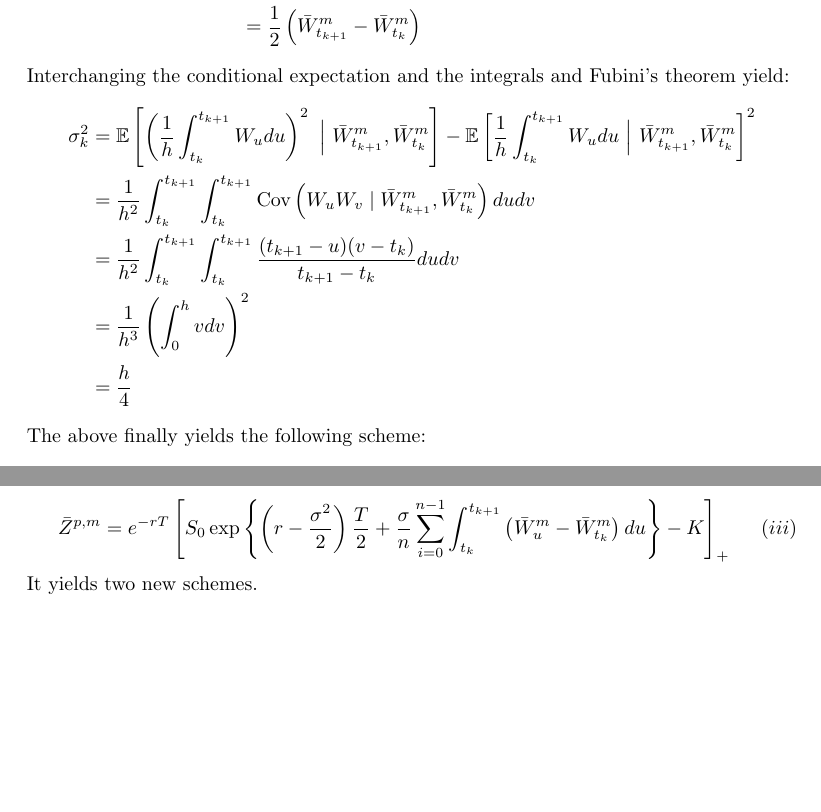
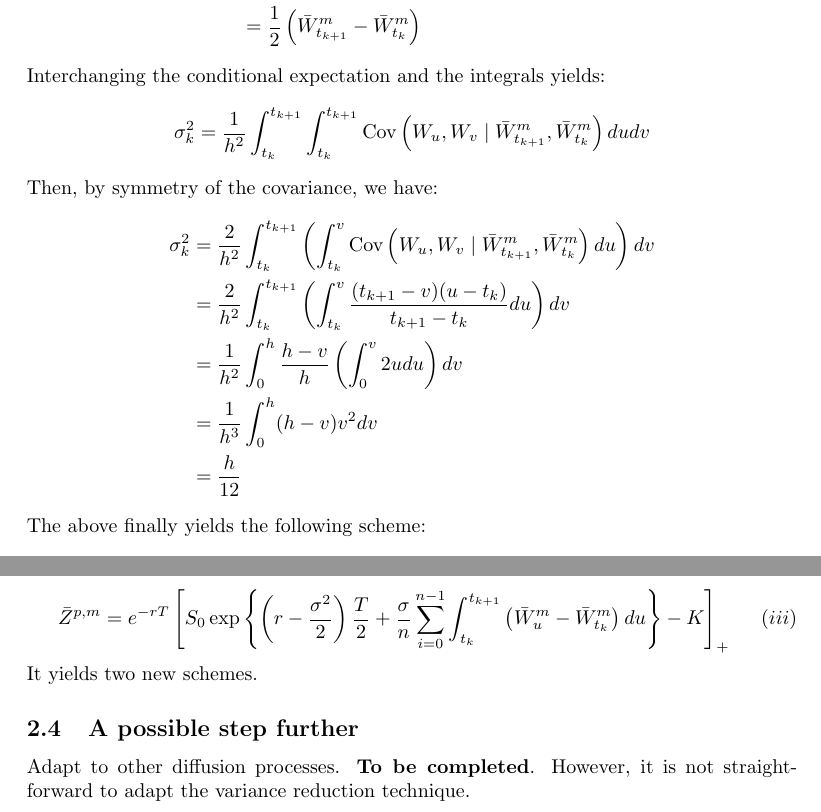
Before and after one commit to 20castro/Projet_MC, a LaTeX document (rapport/report.tex): two parts of pages 4 and 7 of 7 before the commit and two parts of pages 4 and 7 of 8 after it, joined at a grey line, cut so that both start at the same text, the shorter picture padded with empty space. Compiled offline with pdfLaTeX.

Commit message:
Third approach correction

```diff
--- a/rapport/report.tex
+++ b/rapport/report.tex
@@ -180,17 +180,21 @@ In short, $\bar I_k^m \sim \mathcal N(\mu_k, \sigma_k^2)$ with the following par
 	&= \frac{1}{h} \left( \bar W_{t_{k+1}}^m - \bar W_{t_k}^m \right) \int_{t_k}^{t_{k+1}} \frac{u - t_k}{t_{k+1} - t_k} du \\
 	&= \frac{1}{2} \left( \bar W_{t_{k+1}}^m - \bar W_{t_k}^m \right)
 \end{align*}
-Interchanging the conditional expectation and the integrals and Fubini's theorem yield:
+Interchanging the conditional expectation and the integrals yields:
+\[
+	\sigma_k^2 = \frac{1}{h^2} \int_{t_k}^{t_{k+1}} \int_{t_k}^{t_{k+1}}
+		\mathrm{Cov} \left( W_u, W_v \mid \bar W_{t_{k+1}}^m, \bar W_{t_k}^m \right) du dv
+\]
+
+\noindent Then, by symmetry of the covariance, we have:
 \begin{align*}
-	\sigma_k^2 &= \mathbb E \left[ \left( \frac{1}{h}
-		\int_{t_k}^{t_{k+1}} W_u du \right)^2 \ \Big\vert \ \bar W_{t_{k+1}}^m, \bar W_{t_k}^m \right]
-		- \mathbb E \left[ \frac{1}{h} \int_{t_k}^{t_{k+1}} W_u du \ \Big\vert \ \bar W_{t_{k+1}}^m, \bar W_{t_k}^m \right]^2
-		\\
-	&= \frac{1}{h^2} \int_{t_k}^{t_{k+1}} \int_{t_k}^{t_{k+1}}
-		\mathrm{Cov} \left( W_u W_v \mid \bar W_{t_{k+1}}^m, \bar W_{t_k}^m \right) du dv \\
-	&= \frac{1}{h^2} \int_{t_k}^{t_{k+1}} \int_{t_k}^{t_{k+1}} \frac{(t_{k+1} - u)(v - t_k)}{t_{k+1} - t_k} du dv \\
-	&= \frac{1}{h^3} \left( \int_{0}^{h} v dv \right)^2 \\
-	&= \frac{h}{4}
+	\sigma_k^2 &= \frac{2}{h^2} \int_{t_k}^{t_{k+1}} \left( \int_{t_k}^{v}
+		\mathrm{Cov} \left( W_u, W_v \mid \bar W_{t_{k+1}}^m, \bar W_{t_k}^m \right) du \right) dv
+	 \\
+	&= \frac{2}{h^2} \int_{t_k}^{t_{k+1}} \left( \int_{t_k}^{v} \frac{(t_{k+1} - v)(u - t_k)}{t_{k+1} - t_k} du \right) dv \\
+	&= \frac{1}{h^2} \int_{0}^{h} \frac{h - v}{h} \left( \int_{0}^{v} 2u du \right) dv \\
+	&= \frac{1}{h^3} \int_{0}^{h} (h - v) v^2 dv \\
+	&= \frac{h}{12}
 \end{align*}
 
 The above finally yields the following scheme:
@@ -340,6 +344,11 @@ to adapt the estimates of $Z$ too.
 
 It yields two new schemes.
 
+\subsection{A possible step further}
+
+Adapt to other diffusion processes. \textbf{To be completed}. However, it is not straight-forward to adapt the
+variance reduction technique.
+
 \section{PDE approaches}
 
 \section*{Conclusion}
```
Also changed, not shown: rapport/charts/cvgce_wo_control.png, rapport/report.pdf, rapport/report.tex (2 more changed lines), 1 other file.
